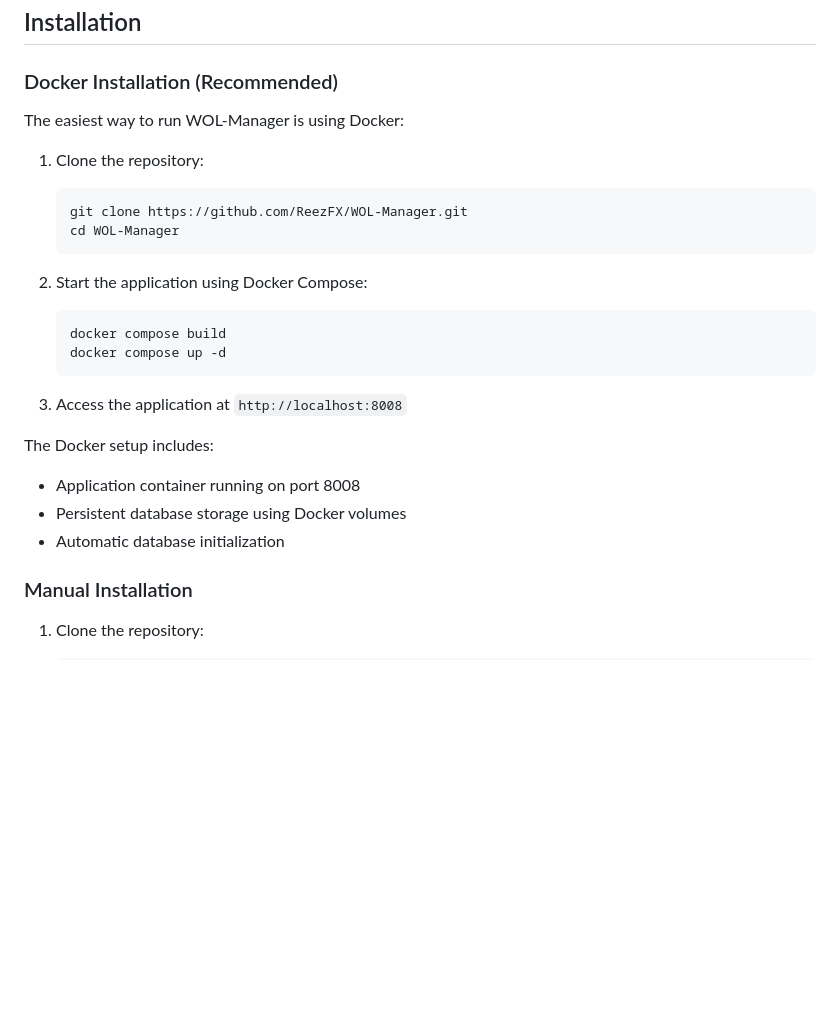
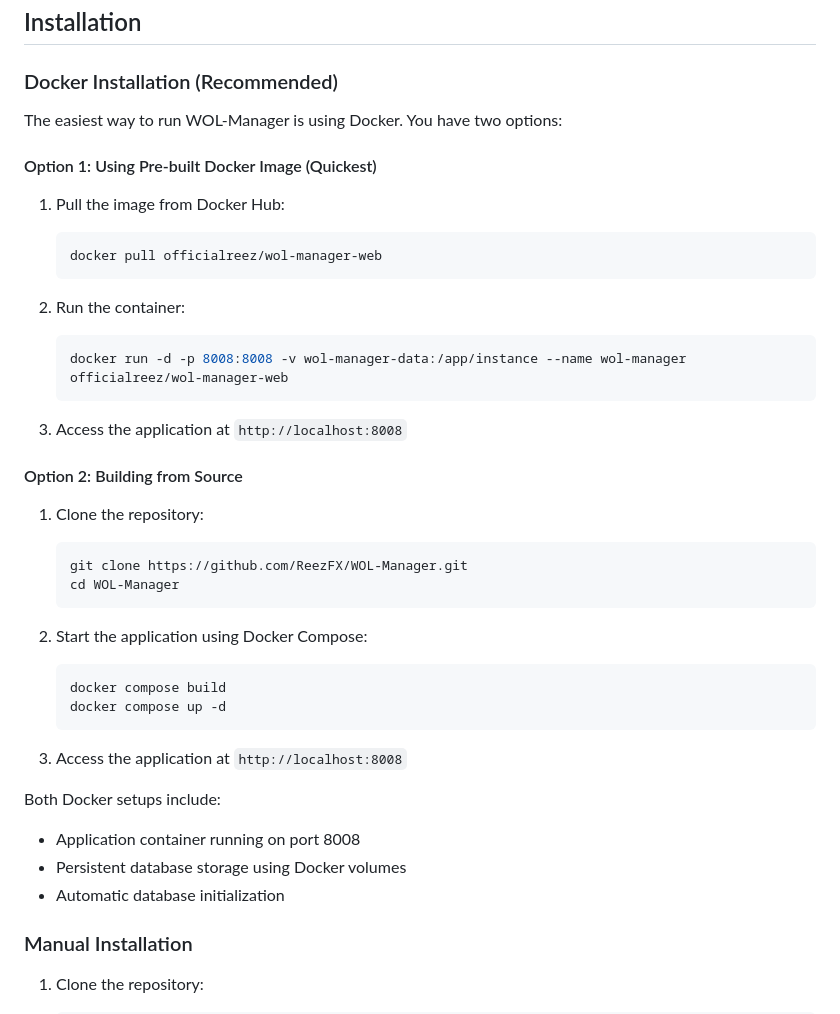
Before and after one commit to ReezFX/WOL-Manager, a Markdown page: README.md, the part around the change. Drawn GitHub-style; blank space fills up the shorter version.

Commit message:
update README install instructions for docker

````diff
--- a/README.md
+++ b/README.md
@@ -37,7 +37,23 @@ WOL-Manager is a Flask-based web application designed to provide a user-friendly
 ## Installation
 
 ### Docker Installation (Recommended)
-The easiest way to run WOL-Manager is using Docker:
+The easiest way to run WOL-Manager is using Docker. You have two options:
+
+#### Option 1: Using Pre-built Docker Image (Quickest)
+
+1. Pull the image from Docker Hub:
+   ```bash
+   docker pull officialreez/wol-manager-web
+   ```
+
+2. Run the container:
+   ```bash
+   docker run -d -p 8008:8008 -v wol-manager-data:/app/instance --name wol-manager officialreez/wol-manager-web
+   ```
+
+3. Access the application at `http://localhost:8008`
+
+#### Option 2: Building from Source
 
 1. Clone the repository:
    ```bash
@@ -53,11 +69,10 @@ The easiest way to run WOL-Manager is using Docker:
 
 3. Access the application at `http://localhost:8008`
 
-The Docker setup includes:
+Both Docker setups include:
 - Application container running on port 8008
 - Persistent database storage using Docker volumes
 - Automatic database initialization
-
 ### Manual Installation
 
 1. Clone the repository:
````
